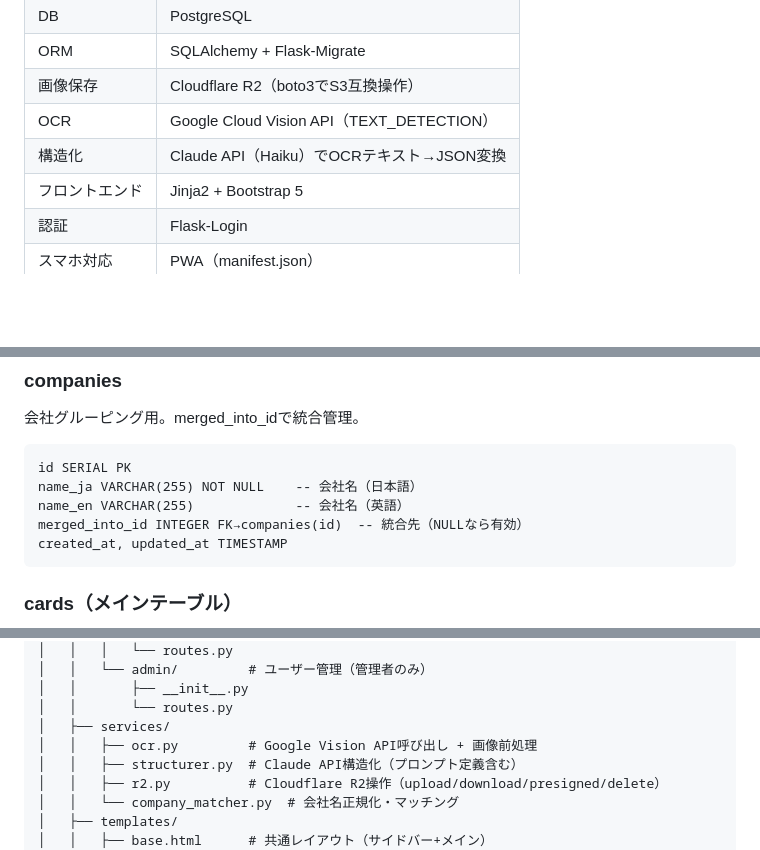
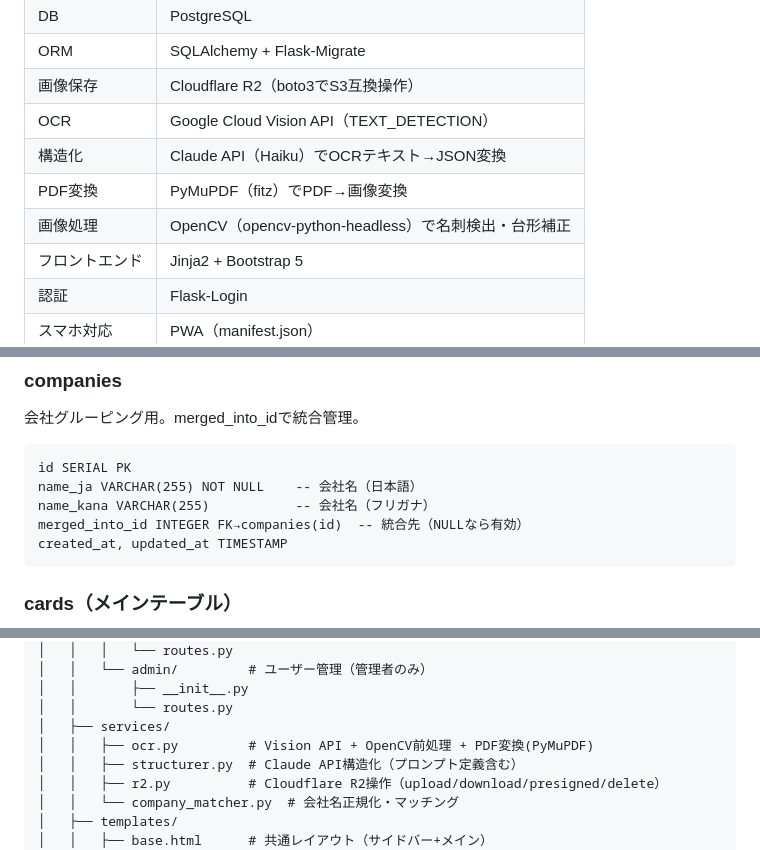
Before and after one commit to ochiken7/a013_card, a Markdown page: CLAUDE.md, 3 parts joined by grey strips. Rendered like a GitHub page; blank space fills up the shorter version.

````diff
--- a/CLAUDE.md
+++ b/CLAUDE.md
@@ -39,6 +39,8 @@
 | 画像保存 | Cloudflare R2（boto3でS3互換操作） |
 | OCR | Google Cloud Vision API（TEXT_DETECTION） |
 | 構造化 | Claude API（Haiku）でOCRテキスト→JSON変換 |
+| PDF変換 | PyMuPDF（fitz）でPDF→画像変換 |
+| 画像処理 | OpenCV（opencv-python-headless）で名刺検出・台形補正 |
 | フロントエンド | Jinja2 + Bootstrap 5 |
 | 認証 | Flask-Login |
 | スマホ対応 | PWA（manifest.json） |
@@ -64,7 +66,7 @@ updated_at TIMESTAMP
 ```
 id SERIAL PK
 name_ja VARCHAR(255) NOT NULL    -- 会社名（日本語）
-name_en VARCHAR(255)             -- 会社名（英語）
+name_kana VARCHAR(255)           -- 会社名（フリガナ）
 merged_into_id INTEGER FK→companies(id)  -- 統合先（NULLなら有効）
 created_at, updated_at TIMESTAMP
 ```
@@ -260,7 +267,7 @@ a013_card/
 │   │       ├── __init__.py
 │   │       └── routes.py
 │   ├── services/
-│   │   ├── ocr.py         # Google Vision API呼び出し + 画像前処理
+│   │   ├── ocr.py         # Vision API + OpenCV前処理 + PDF変換(PyMuPDF)
 │   │   ├── structurer.py  # Claude API構造化（プロンプト定義含む）
 │   │   ├── r2.py          # Cloudflare R2操作（upload/download/presigned/delete）
 │   │   └── company_matcher.py  # 会社名正規化・マッチング
````
Also changed, not shown: other parts of CLAUDE.md (+30 -9 lines).
